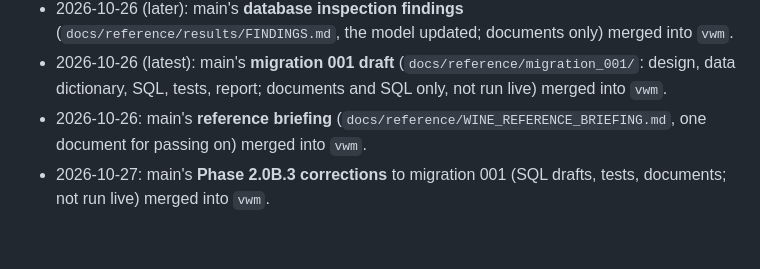
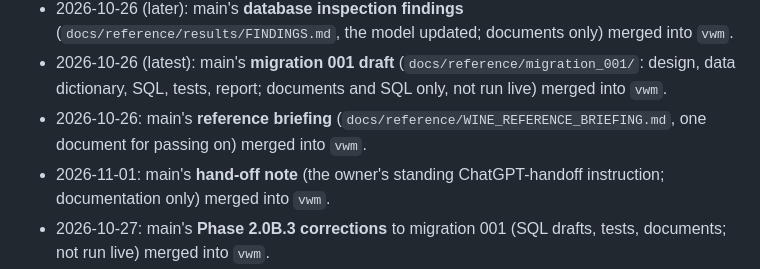
Before and after one commit to ichiba1989/Wine-app-web, a Markdown page: docs/BRANCHES.md, the part around the change. Rendered like a GitHub page; blank space fills up the shorter version.

```diff
--- a/docs/BRANCHES.md
+++ b/docs/BRANCHES.md
@@ -31,6 +31,7 @@ _(nothing: `vwm` has all of main as of 2026-10-26)_
 - 2026-10-26 (latest): main's **migration 001 draft** (`docs/reference/migration_001/`: design, data dictionary, SQL, tests, report;
   documents and SQL only, not run live) merged into `vwm`.
 - 2026-10-26: main's **reference briefing** (`docs/reference/WINE_REFERENCE_BRIEFING.md`, one document for passing on) merged into `vwm`.
+- 2026-11-01: main's **hand-off note** (the owner's standing ChatGPT-handoff instruction; documentation only) merged into `vwm`.
 - 2026-10-27: main's **Phase 2.0B.3 corrections** to migration 001 (SQL drafts, tests, documents; not run live) merged into `vwm`.
 - 2026-10-26: main's **Owner approval override amendment** to migration 001 (SQL drafts, tests, documents; not run live) merged into `vwm`.
 - 2026-10-19 (latest): main's **At a restaurant** (convention 31, `docs/restaurant_visits.sql`) merged into `vwm`; there the matching and the taste context use the venue's own list as the catalog. Conflicts were `?v=` numbers, duplicated import lines and `CLAUDE.md`; the new files were pointed at `vwm`'s numbers (`text.js` 3, `logic.js` 25, `recommend.js` 17, `grapes.js` 3, `flavors.js` 4, `structure.js` 16, `aocgrapes.js` 3). All `vwm` browser checks pass (venue_ui 17, vrev_ui 48, sure_ui 14, atlas_v 14, cardmap_v 19, steps 12, food_more_ui 25, food_owner_ui 11, food_ui 4, restaurant_ui 29) and the Node checks (foods 49, restaurant 38).
```
Also changed, not shown: docs/HANDOFF.md (+11 -0 lines).
